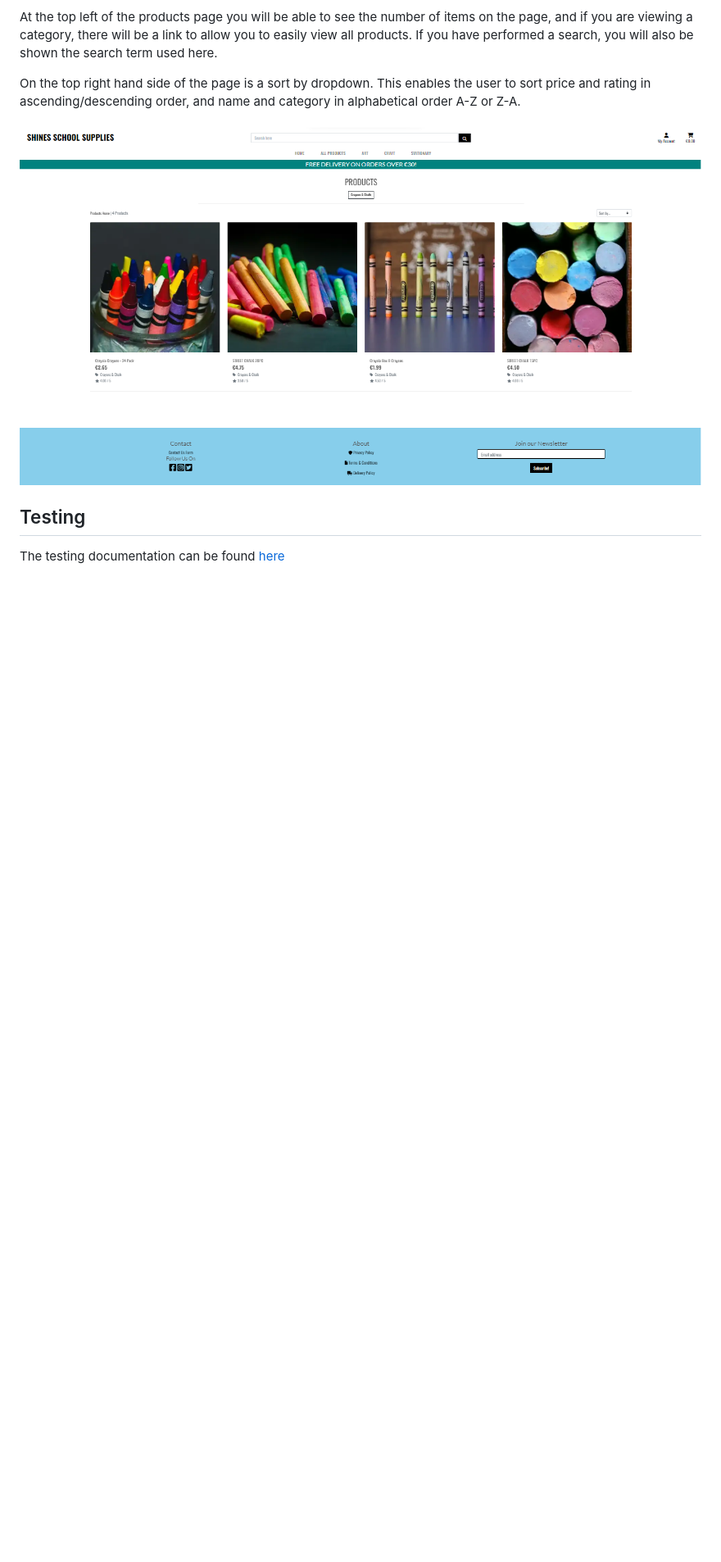
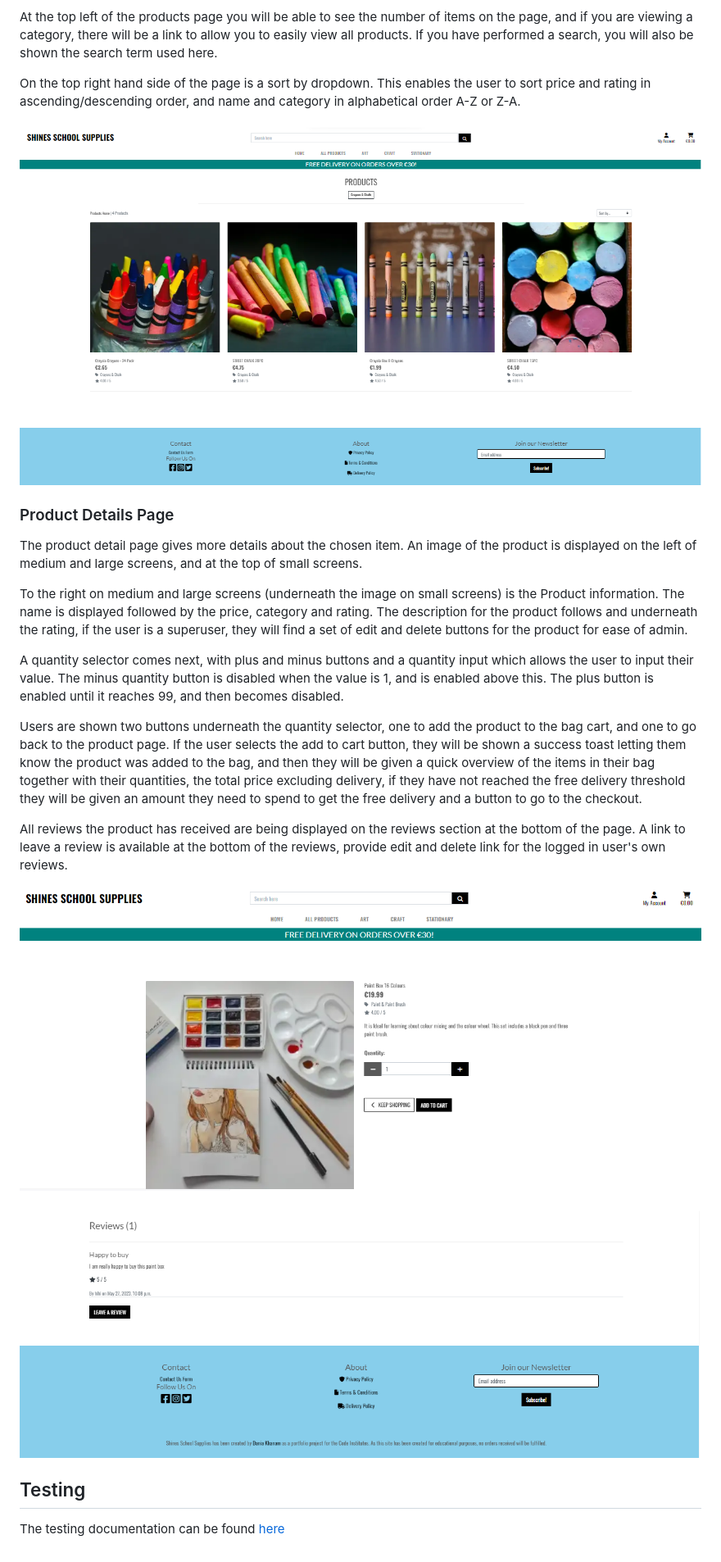
Before and after one commit to Dania2021/shines-school-supplies, a Markdown page: README.md, the part around the change printed below. Shown: that part at 82% size. GitHub-like rendering; pictures changed too: documentation/readme/product-detail-page.png (added), documentation/readme/product-detail-page2.png (added); blank space fills up the shorter version.

Commit message:
Added product detail page in features

```diff
--- a/README.md
+++ b/README.md
@@ -232,6 +232,22 @@ The plan for this project was carried out using the Agile Methodology in Github.
 
   ![products page](/documentation/readme/products-page.png)
 
+### Product Details Page
+
+  The product detail page gives more details about the chosen item. An image of the product is displayed on the left of medium and large screens, and at the top of small screens.
+
+  To the right on medium and large screens (underneath the image on small screens) is the Product information. The name is displayed followed by the price, category and rating. The description for the product follows and underneath the rating, if the user is a superuser, they will find a set of edit and delete buttons for the product for ease of admin.
+
+  A quantity selector comes next, with plus and minus buttons and a quantity input which allows the user to input their value. The minus quantity button is disabled when the value is 1, and is enabled above this. The plus button is enabled until it reaches 99, and then becomes disabled.
+
+  Users are shown two buttons underneath the quantity selector, one to add the product to the bag cart, and one to go back to the product page. If the user selects the add to cart button, they will be shown a success toast letting them know the product was added to the bag, and then they will be given a quick overview of the items in their bag together with their quantities, the total price excluding delivery, if they have not reached the free delivery threshold they will be given an amount they need to spend to get the free delivery and a button to go to the checkout.
+
+  All reviews the product has received are being displayed on the reviews section at the bottom of the page. A link to leave a review is available at the bottom of the reviews, provide edit and delete link for the logged in user's own reviews.
+
+  ![product detail page](/documentation/readme/product-detail-page.png)
+
+  ![product detail page](/documentation/readme/product-detail-page2.png)
+
 ## Testing
 
    The testing documentation can be found [here](TESTING.md)
```
Also changed, not shown: other parts of README.md (+5 -5 lines).
